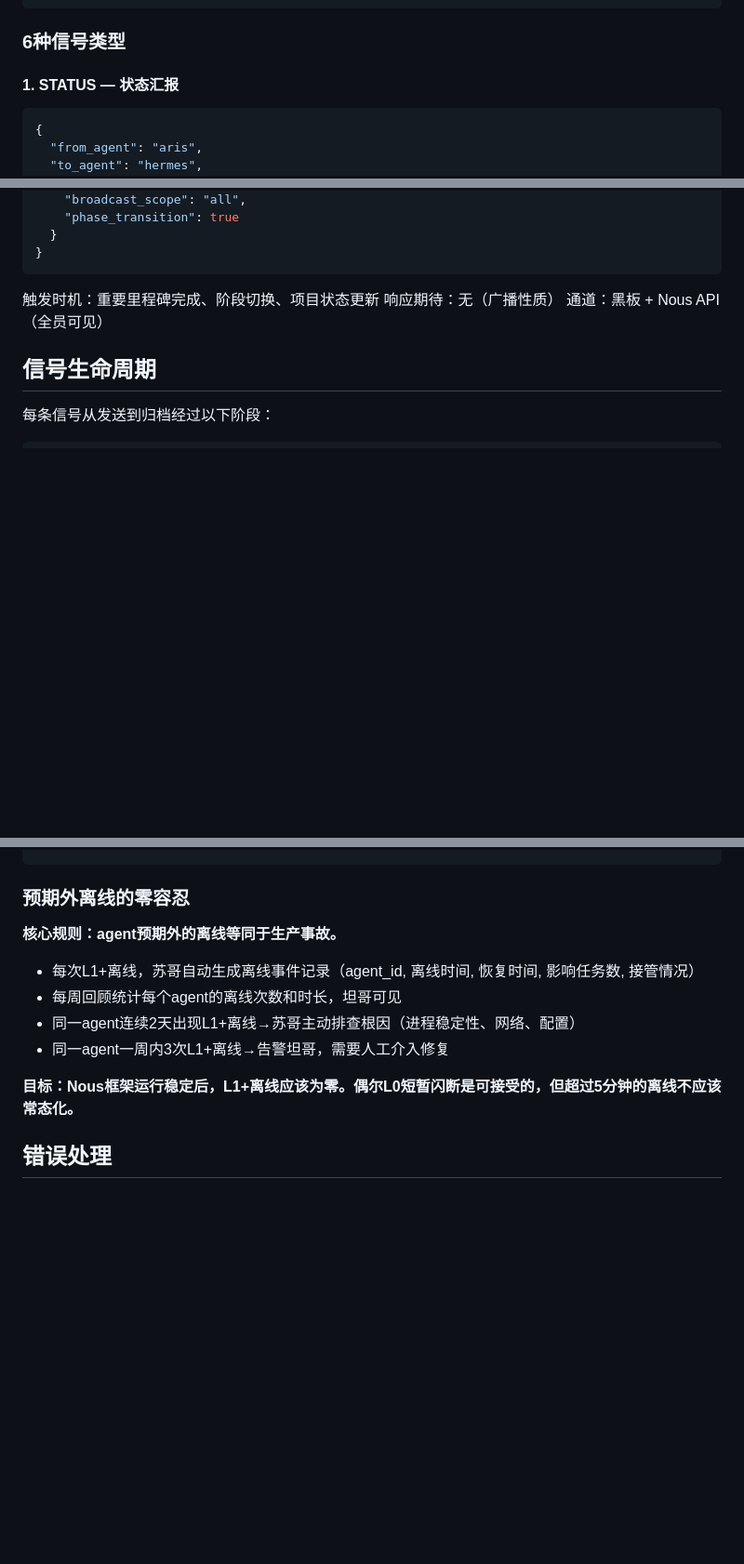
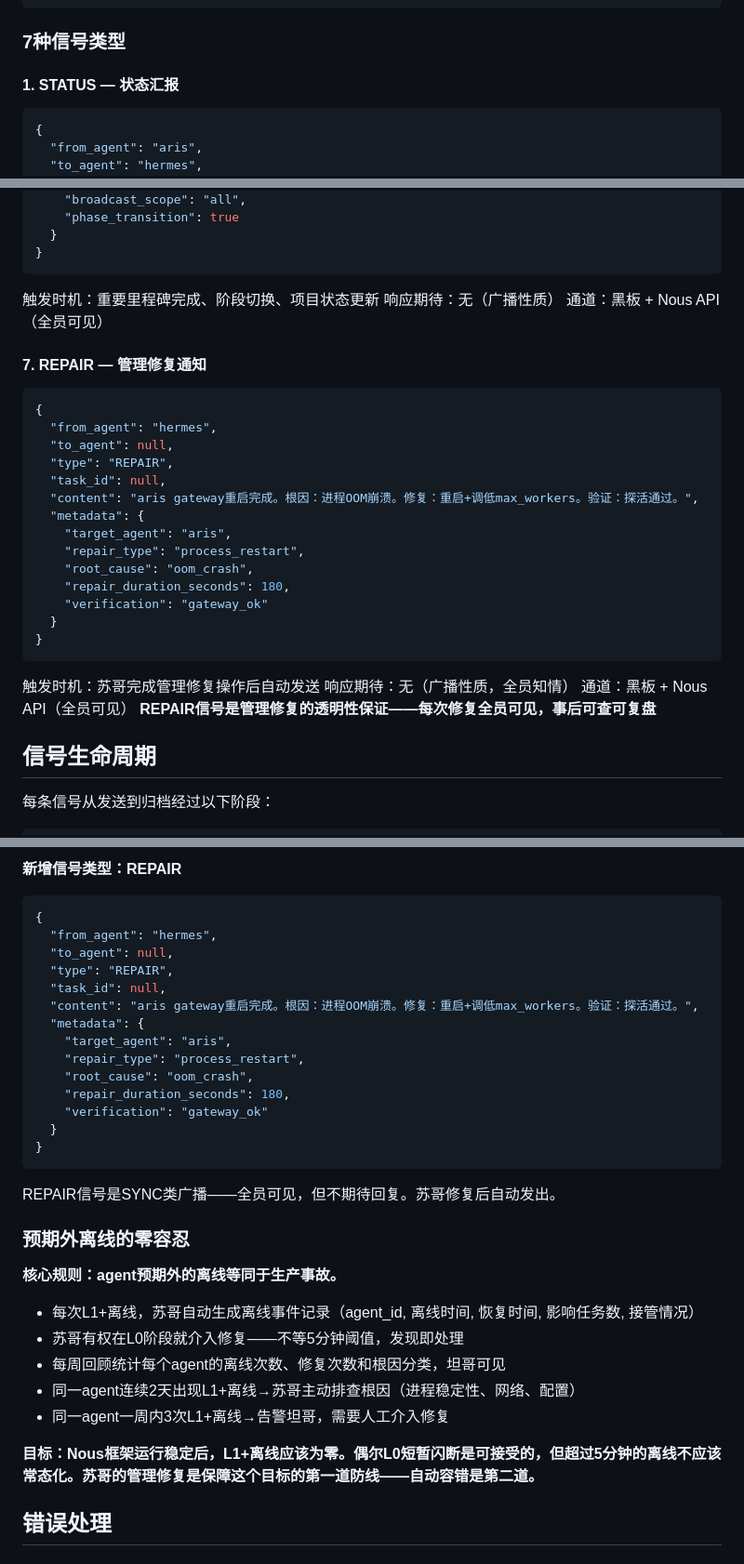
Before and after one commit to xchliu/nous, a Markdown page: docs/PROTOCOL.md, 3 parts joined by grey strips. Shown at 93% size. Drawn GitHub-style; blank space fills up the shorter version.

````diff
--- a/docs/PROTOCOL.md
+++ b/docs/PROTOCOL.md
@@ -141,7 +141,7 @@ TD-003 Phase1完成。SelfMind新增3个API路由。下一阶段：前端开发
 }
 ```
 
-### 6种信号类型
+### 7种信号类型
 
 #### 1. STATUS — 状态汇报
 
@@ -269,6 +269,30 @@ TD-003 Phase1完成。SelfMind新增3个API路由。下一阶段：前端开发
 响应期待：无（广播性质）
 通道：黑板 + Nous API（全员可见）
 
+#### 7. REPAIR — 管理修复通知
+
+```json
+{
+  "from_agent": "hermes",
+  "to_agent": null,
+  "type": "REPAIR",
+  "task_id": null,
+  "content": "aris gateway重启完成。根因：进程OOM崩溃。修复：重启+调低max_workers。验证：探活通过。",
+  "metadata": {
+    "target_agent": "aris",
+    "repair_type": "process_restart",
+    "root_cause": "oom_crash",
+    "repair_duration_seconds": 180,
+    "verification": "gateway_ok"
+  }
+}
+```
+
+触发时机：苏哥完成管理修复操作后自动发送
+响应期待：无（广播性质，全员知情）
+通道：黑板 + Nous API（全员可见）
+**REPAIR信号是管理修复的透明性保证——每次修复全员可见，事后可查可复盘**
+
 ## 信号生命周期
 
 每条信号从发送到归档经过以下阶段：
@@ -412,13 +501,35 @@ agent恢复在线后，苏哥执行以下恢复流程：
+**新增信号类型：REPAIR**
+
+```json
+{
+  "from_agent": "hermes",
+  "to_agent": null,
+  "type": "REPAIR",
+  "task_id": null,
+  "content": "aris gateway重启完成。根因：进程OOM崩溃。修复：重启+调低max_workers。验证：探活通过。",
+  "metadata": {
+    "target_agent": "aris",
+    "repair_type": "process_restart",
+    "root_cause": "oom_crash",
+    "repair_duration_seconds": 180,
+    "verification": "gateway_ok"
+  }
+}
+```
+
+REPAIR信号是SYNC类广播——全员可见，但不期待回复。苏哥修复后自动发出。
+
 ### 预期外离线的零容忍
 
 **核心规则：agent预期外的离线等同于生产事故。**
 
 - 每次L1+离线，苏哥自动生成离线事件记录（agent_id, 离线时间, 恢复时间, 影响任务数, 接管情况）
-- 每周回顾统计每个agent的离线次数和时长，坦哥可见
+- 苏哥有权在L0阶段就介入修复——不等5分钟阈值，发现即处理
+- 每周回顾统计每个agent的离线次数、修复次数和根因分类，坦哥可见
 - 同一agent连续2天出现L1+离线→苏哥主动排查根因（进程稳定性、网络、配置）
 - 同一agent一周内3次L1+离线→告警坦哥，需要人工介入修复
 
-**目标：Nous框架运行稳定后，L1+离线应该为零。偶尔L0短暂闪断是可接受的，但超过5分钟的离线不应该常态化。**
+**目标：Nous框架运行稳定后，L1+离线应该为零。偶尔L0短暂闪断是可接受的，但超过5分钟的离线不应该常态化。苏哥的管理修复是保障这个目标的第一道防线——自动容错是第二道。**
 
 ## 错误处理
 
````
Also changed, not shown: other parts of docs/PROTOCOL.md (+65 -0 lines).
